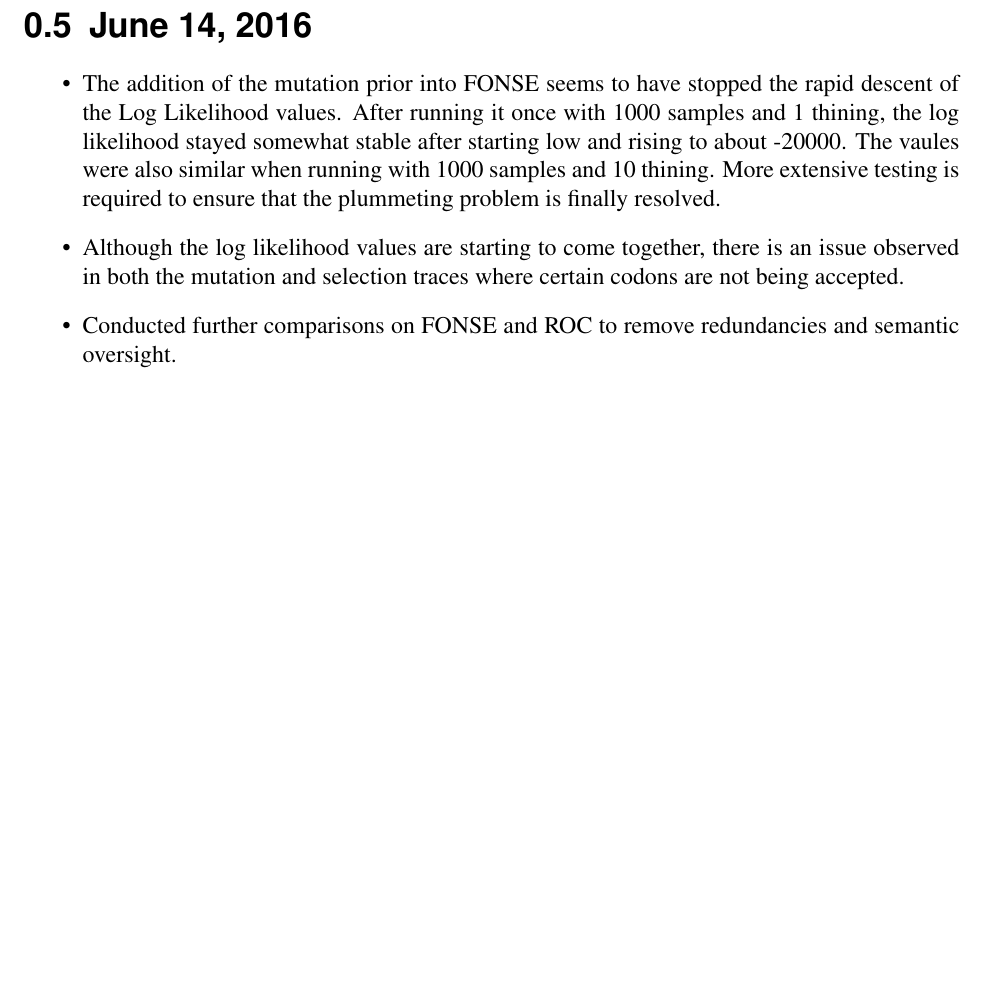
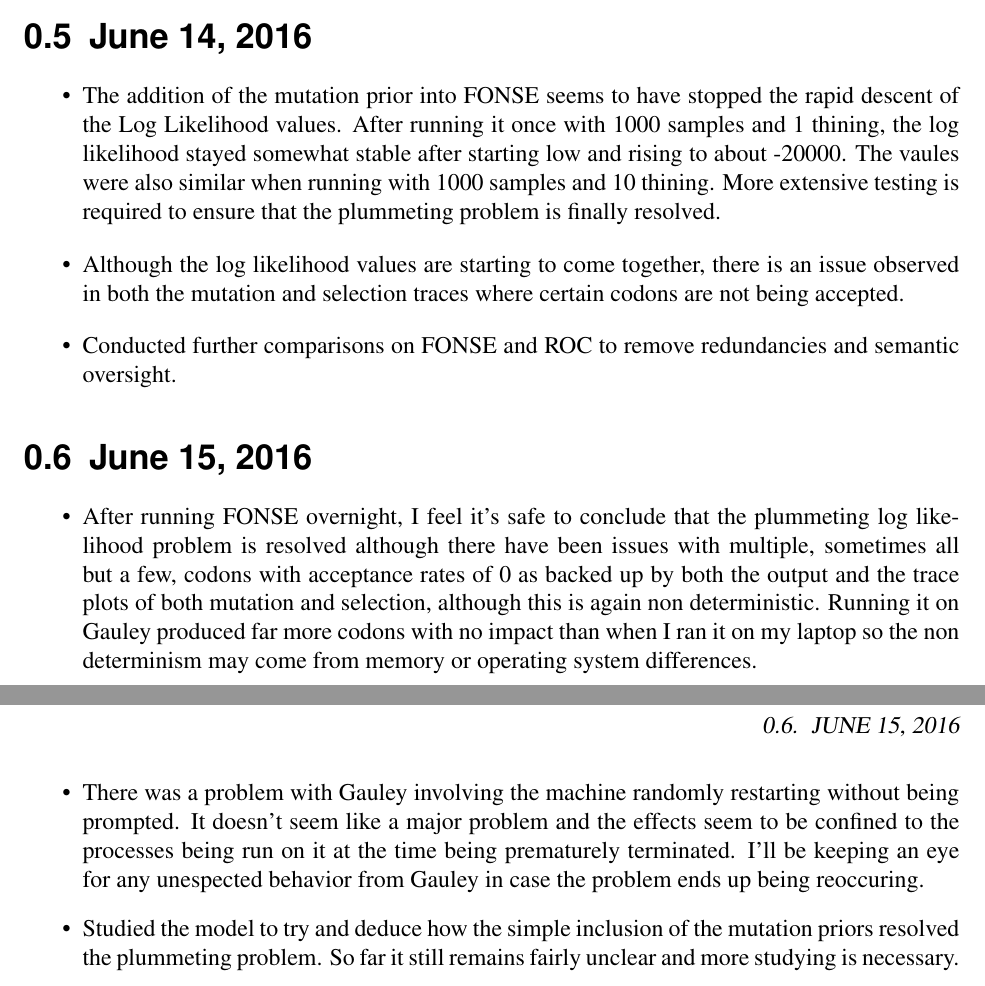
Before and after one commit to GilchristLab/labnotebooks, a LaTeX book (Alan.Dixon/Lab_Notes.tex): part of page 2 of 2 before the commit and two parts of pages 2 and 3 of 3 after it, the two joined at a grey line, cut so that both start at the same text, the shorter picture padded with empty space. Compiled offline with pdfLaTeX.

Commit message:
6/15/16 Notes

```diff
--- a/Alan.Dixon/Lab_Notes.tex
+++ b/Alan.Dixon/Lab_Notes.tex
@@ -99,4 +99,12 @@ TODO:\\
     \item Although the log likelihood values are starting to come together, there is an issue observed in both the mutation and selection traces where certain codons are not being accepted.
     \item Conducted further comparisons on FONSE and ROC to remove redundancies and semantic oversight.
 \end{itemize}
+
+\section{June 15, 2016}
+
+\begin{itemize}
+    \item After running FONSE overnight, I feel it's safe to conclude that the plummeting log likelihood problem is resolved although there have been issues with multiple, sometimes all but a few, codons with acceptance rates of 0 as backed up by both the output and the trace plots of both mutation and selection, although this is again non deterministic. Running it on Gauley produced far more codons with no impact than when I ran it on my laptop so the non determinism may come from memory or operating system differences.
+    \item There was a problem with Gauley involving the machine randomly restarting without being prompted. It doesn't seem like a major problem and the effects seem to be confined to the processes being run on it at the time being prematurely terminated. I'll be keeping an eye for any unespected behavior from Gauley in case the problem ends up being reoccuring.
+    \item Studied the model to try and deduce how the simple inclusion of the mutation priors resolved the plummeting problem. So far it still remains fairly unclear and more studying is necessary.
+\end{itemize}
 \end{document}
```
Also changed, not shown: Alan.Dixon/Lab_Notes.pdf.
